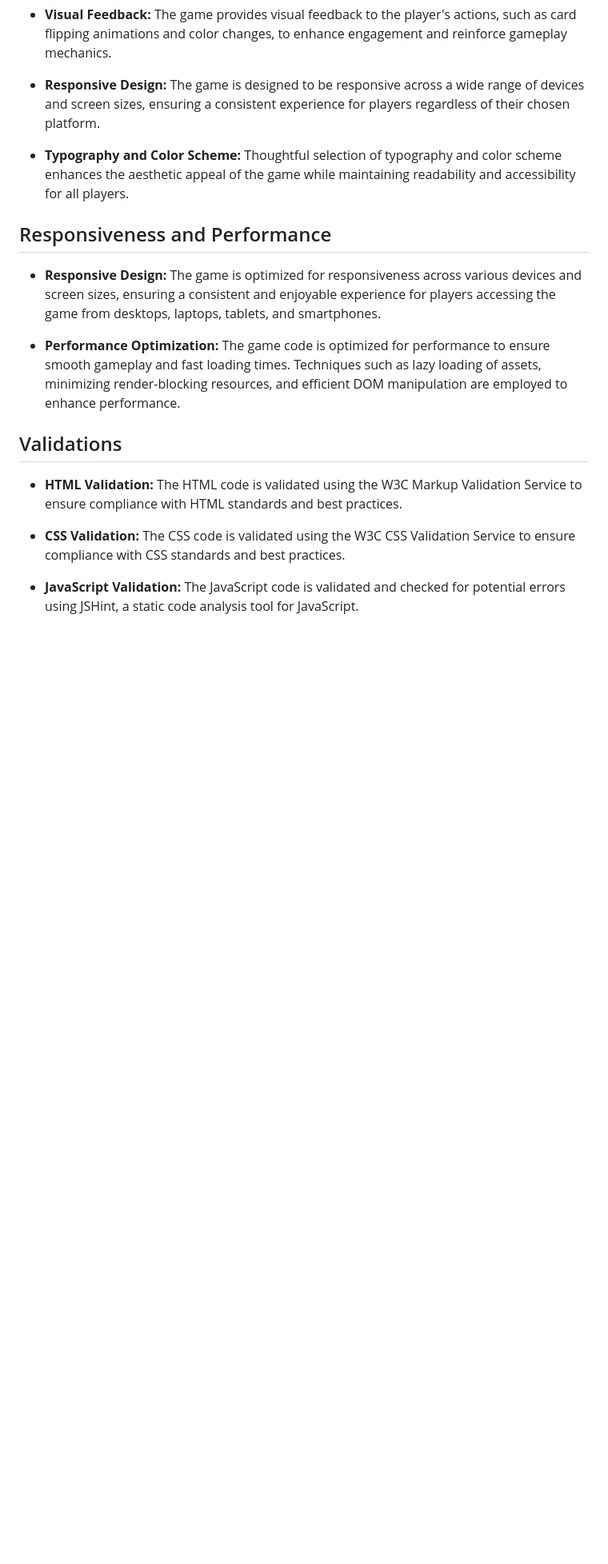
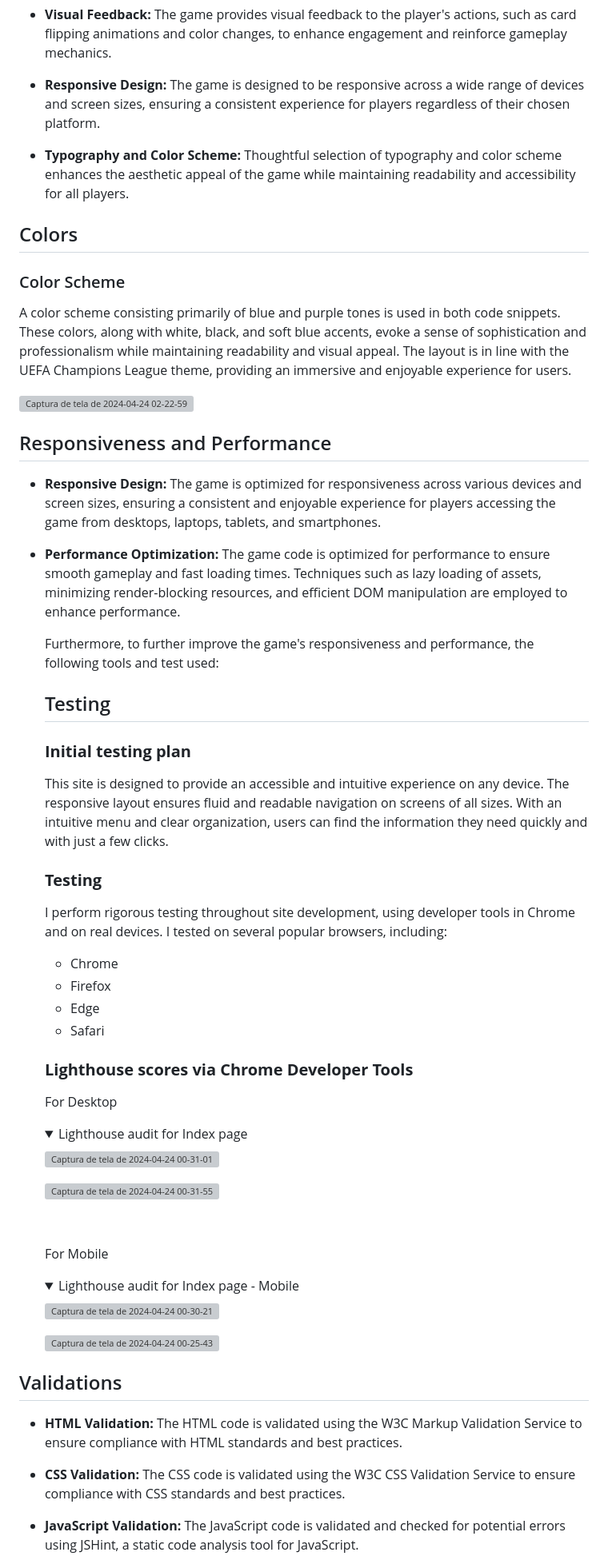
Before and after one commit to rafa-el-dev/Memory-Game, a Markdown page: README.md, the part around the change printed below. Shown: that part at 80% size. Drawn GitHub-style; folded sections open; blank space fills up the shorter version; grey boxes are pictures that could not be loaded.

Commit message:
(docs): updated README.md

```diff
--- a/README.md
+++ b/README.md
@@ -87,11 +104,60 @@ The user experience (UX) and user interface (UI) of the UCL Memory Game have bee
 
 - **Typography and Color Scheme:** Thoughtful selection of typography and color scheme enhances the aesthetic appeal of the game while maintaining readability and accessibility for all players.
 
+## Colors
+
+### Color Scheme
+A color scheme consisting primarily of blue and purple tones is used in both code snippets. These colors, along with white, black, and soft blue accents, evoke a sense of sophistication and professionalism while maintaining readability and visual appeal. The layout is in line with the UEFA Champions League theme, providing an immersive and enjoyable experience for users.
+
+![Captura de tela de 2024-04-24 02-22-59](https://github.com/rafa-el-dev/Memory-Game/assets/109827006/d9de6946-fa3c-457b-b4d2-94b434bd725c)
+
 ## Responsiveness and Performance
 
 - **Responsive Design:** The game is optimized for responsiveness across various devices and screen sizes, ensuring a consistent and enjoyable experience for players accessing the game from desktops, laptops, tablets, and smartphones.
 
 - **Performance Optimization:** The game code is optimized for performance to ensure smooth gameplay and fast loading times. Techniques such as lazy loading of assets, minimizing render-blocking resources, and efficient DOM manipulation are employed to enhance performance.
+
+  Furthermore, to further improve the game's responsiveness and performance, the following tools and test used:
+
+  ## Testing
+
+    ### **Initial testing plan**
+
+    This site is designed to provide an accessible and intuitive experience on any device. The responsive layout ensures fluid and readable navigation on screens of all sizes. With an intuitive menu and clear organization, users can find the
+    information they need quickly and with just a few clicks.
+
+    ### **Testing**
+
+    I perform rigorous testing throughout site development, using developer tools in Chrome and on real devices. I tested on several popular browsers, including:
+    - Chrome
+    - Firefox
+    - Edge
+    - Safari
+
+
+    ### **Lighthouse scores via Chrome Developer Tools**
+
+    For Desktop
+    <details open>
+    <summary>Lighthouse audit for Index page</summary>
+
+    ![Captura de tela de 2024-04-24 00-31-01](https://github.com/rafa-el-dev/Memory-Game/assets/109827006/09b77d94-d1d3-4ad4-9206-04f3a68ee1fb)
+
+    ![Captura de tela de 2024-04-24 00-31-55](https://github.com/rafa-el-dev/Memory-Game/assets/109827006/26ba0ebf-fbda-4cef-99c2-778b14f1e910)
+
+    </details>
+
+    <br>
+
+    For Mobile
+    <details >
+    <summary>Lighthouse audit for Index page - Mobile</summary>
+
+    ![Captura de tela de 2024-04-24 00-30-21](https://github.com/rafa-el-dev/Memory-Game/assets/109827006/50c28ff3-3318-4c5d-b916-5ac06b5371c4)
+
+    ![Captura de tela de 2024-04-24 00-25-43](https://github.com/rafa-el-dev/Memory-Game/assets/109827006/3543a504-f27f-4cb0-8315-eccd89c20d8f)
+
+    </details>
 
 ## Validations
 
```
Also changed, not shown: other parts of README.md (+26 -3 lines).
